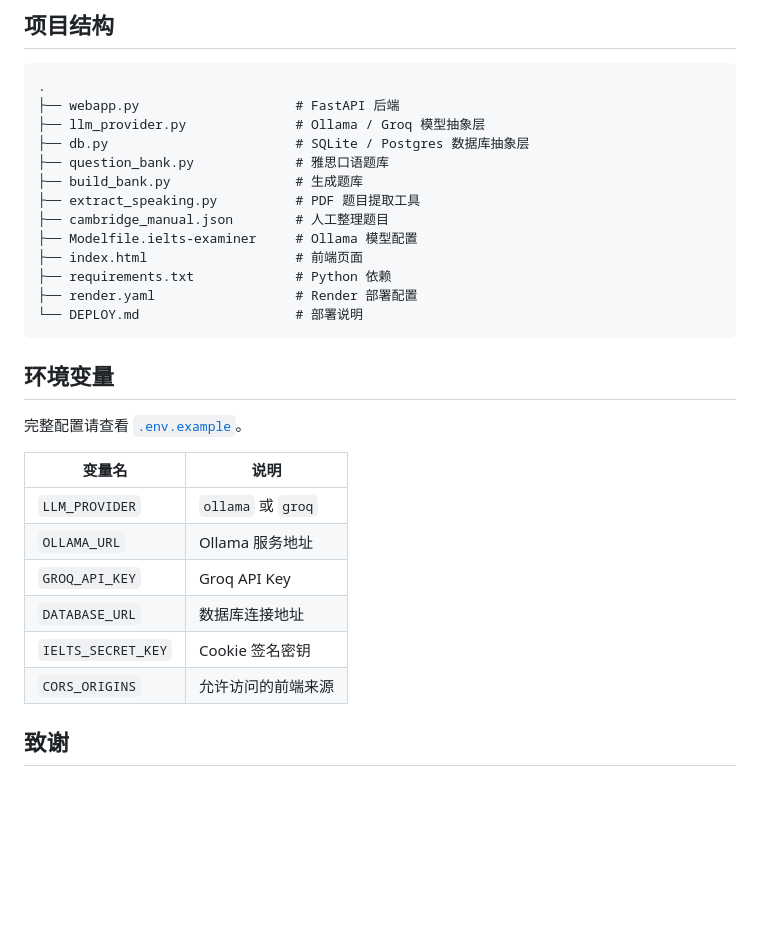
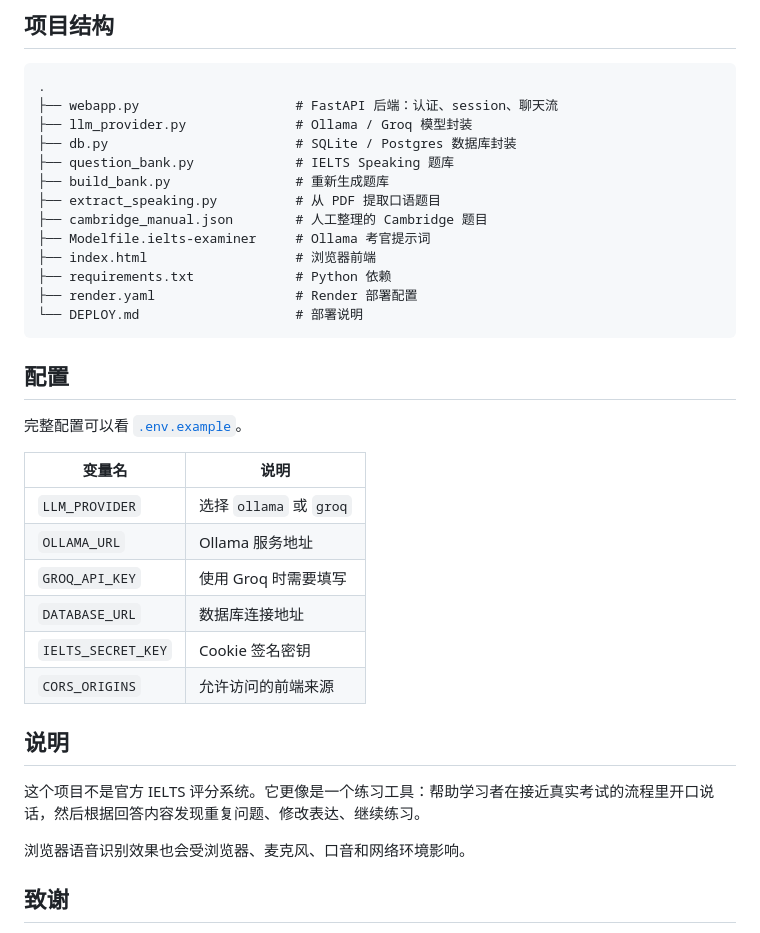
Before and after one commit to paynetim713/IELTS-Speaking-Judge, a Markdown page: README.zh-CN.md, the part around one of its changes. Drawn GitHub-style; blank space fills up the shorter version.

````diff
--- a/README.zh-CN.md
+++ b/README.zh-CN.md
@@ -84,32 +92,38 @@ http://127.0.0.1:8000
 
 ```text
 .
-├── webapp.py                    # FastAPI 后端
-├── llm_provider.py              # Ollama / Groq 模型抽象层
-├── db.py                        # SQLite / Postgres 数据库抽象层
-├── question_bank.py             # 雅思口语题库
-├── build_bank.py                # 生成题库
-├── extract_speaking.py          # PDF 题目提取工具
-├── cambridge_manual.json        # 人工整理题目
-├── Modelfile.ielts-examiner     # Ollama 模型配置
-├── index.html                   # 前端页面
+├── webapp.py                    # FastAPI 后端：认证、session、聊天流
+├── llm_provider.py              # Ollama / Groq 模型封装
+├── db.py                        # SQLite / Postgres 数据库封装
+├── question_bank.py             # IELTS Speaking 题库
+├── build_bank.py                # 重新生成题库
+├── extract_speaking.py          # 从 PDF 提取口语题目
+├── cambridge_manual.json        # 人工整理的 Cambridge 题目
+├── Modelfile.ielts-examiner     # Ollama 考官提示词
+├── index.html                   # 浏览器前端
 ├── requirements.txt             # Python 依赖
 ├── render.yaml                  # Render 部署配置
 └── DEPLOY.md                    # 部署说明
 ```
 
-## 环境变量
+## 配置
 
-完整配置请查看 [`.env.example`](.env.example)。
+完整配置可以看 [`.env.example`](.env.example)。
 
 | 变量名 | 说明 |
 |---|---|
-| `LLM_PROVIDER` | `ollama` 或 `groq` |
+| `LLM_PROVIDER` | 选择 `ollama` 或 `groq` |
 | `OLLAMA_URL` | Ollama 服务地址 |
-| `GROQ_API_KEY` | Groq API Key |
+| `GROQ_API_KEY` | 使用 Groq 时需要填写 |
 | `DATABASE_URL` | 数据库连接地址 |
 | `IELTS_SECRET_KEY` | Cookie 签名密钥 |
 | `CORS_ORIGINS` | 允许访问的前端来源 |
+
+## 说明
+
+这个项目不是官方 IELTS 评分系统。它更像是一个练习工具：帮助学习者在接近真实考试的流程里开口说话，然后根据回答内容发现重复问题、修改表达、继续练习。
+
+浏览器语音识别效果也会受浏览器、麦克风、口音和网络环境影响。
 
 ## 致谢
 
````
Also changed, not shown: other parts of README.zh-CN.md (+30 -22 lines).
